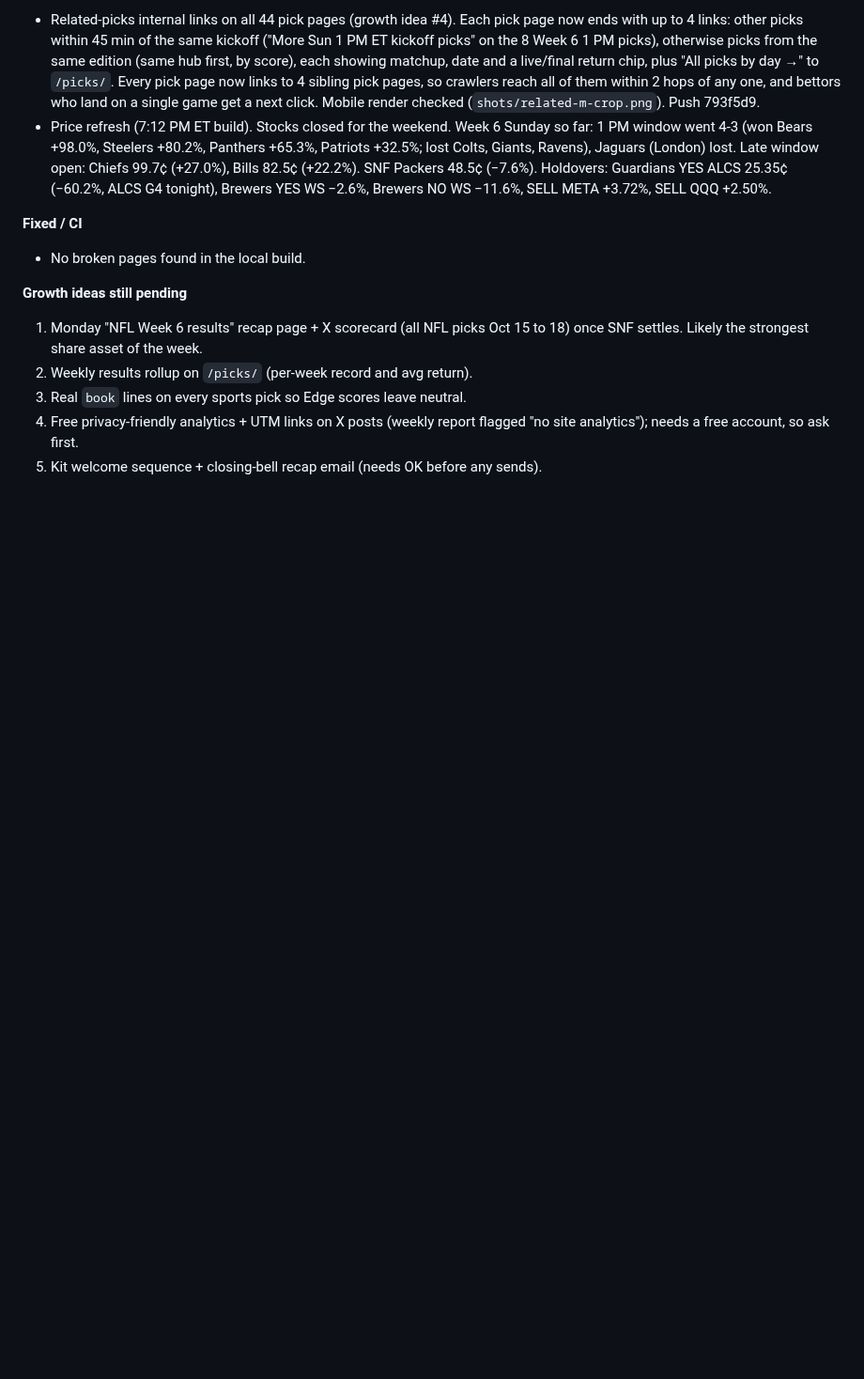
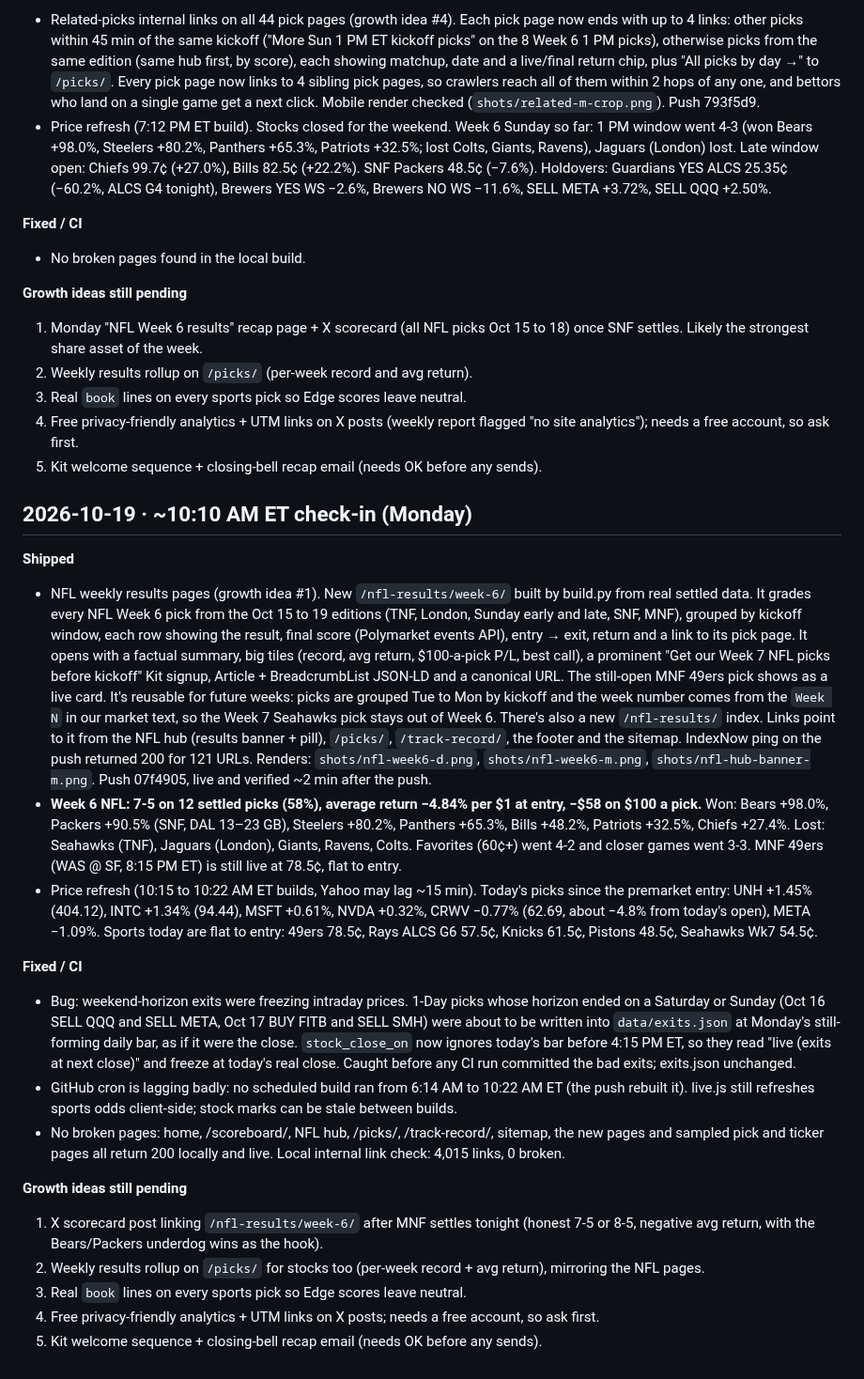
Before and after one commit to gregpunch/daily-five, a Markdown page: ceo-log.md, the part around the change. Shown at 94% size. GitHub-like rendering; blank space fills up the shorter version.

Commit message:
CEO log 10 AM [skip ci]

```diff
--- a/ceo-log.md
+++ b/ceo-log.md
@@ -248,3 +248,22 @@
 3. Real `book` lines on every sports pick so Edge scores leave neutral.
 4. Free privacy-friendly analytics + UTM links on X posts (weekly report flagged "no site analytics"); needs a free account, so ask first.
 5. Kit welcome sequence + closing-bell recap email (needs OK before any sends).
+
+## 2026-10-19 · ~10:10 AM ET check-in (Monday)
+
+**Shipped**
+- NFL weekly results pages (growth idea #1). New `/nfl-results/week-6/` built by build.py from real settled data. It grades every NFL Week 6 pick from the Oct 15 to 19 editions (TNF, London, Sunday early and late, SNF, MNF), grouped by kickoff window, each row showing the result, final score (Polymarket events API), entry → exit, return and a link to its pick page. It opens with a factual summary, big tiles (record, avg return, $100-a-pick P/L, best call), a prominent "Get our Week 7 NFL picks before kickoff" Kit signup, Article + BreadcrumbList JSON-LD and a canonical URL. The still-open MNF 49ers pick shows as a live card. It's reusable for future weeks: picks are grouped Tue to Mon by kickoff and the week number comes from the `Week N` in our market text, so the Week 7 Seahawks pick stays out of Week 6. There's also a new `/nfl-results/` index. Links point to it from the NFL hub (results banner + pill), `/picks/`, `/track-record/`, the footer and the sitemap. IndexNow ping on the push returned 200 for 121 URLs. Renders: `shots/nfl-week6-d.png`, `shots/nfl-week6-m.png`, `shots/nfl-hub-banner-m.png`. Push 07f4905, live and verified ~2 min after the push.
+- **Week 6 NFL: 7-5 on 12 settled picks (58%), average return −4.84% per $1 at entry, −$58 on $100 a pick.** Won: Bears +98.0%, Packers +90.5% (SNF, DAL 13–23 GB), Steelers +80.2%, Panthers +65.3%, Bills +48.2%, Patriots +32.5%, Chiefs +27.4%. Lost: Seahawks (TNF), Jaguars (London), Giants, Ravens, Colts. Favorites (60¢+) went 4-2 and closer games went 3-3. MNF 49ers (WAS @ SF, 8:15 PM ET) is still live at 78.5¢, flat to entry.
+- Price refresh (10:15 to 10:22 AM ET builds, Yahoo may lag ~15 min). Today's picks since the premarket entry: UNH +1.45% (404.12), INTC +1.34% (94.44), MSFT +0.61%, NVDA +0.32%, CRWV −0.77% (62.69, about −4.8% from today's open), META −1.09%. Sports today are flat to entry: 49ers 78.5¢, Rays ALCS G6 57.5¢, Knicks 61.5¢, Pistons 48.5¢, Seahawks Wk7 54.5¢.
+
+**Fixed / CI**
+- Bug: weekend-horizon exits were freezing intraday prices. 1-Day picks whose horizon ended on a Saturday or Sunday (Oct 16 SELL QQQ and SELL META, Oct 17 BUY FITB and SELL SMH) were about to be written into `data/exits.json` at Monday's still-forming daily bar, as if it were the close. `stock_close_on` now ignores today's bar before 4:15 PM ET, so they read "live (exits at next close)" and freeze at today's real close. Caught before any CI run committed the bad exits; exits.json unchanged.
+- GitHub cron is lagging badly: no scheduled build ran from 6:14 AM to 10:22 AM ET (the push rebuilt it). live.js still refreshes sports odds client-side; stock marks can be stale between builds.
+- No broken pages: home, /scoreboard/, NFL hub, /picks/, /track-record/, sitemap, the new pages and sampled pick and ticker pages all return 200 locally and live. Local internal link check: 4,015 links, 0 broken.
+
+**Growth ideas still pending**
+1. X scorecard post linking `/nfl-results/week-6/` after MNF settles tonight (honest 7-5 or 8-5, negative avg return, with the Bears/Packers underdog wins as the hook).
+2. Weekly results rollup on `/picks/` for stocks too (per-week record + avg return), mirroring the NFL pages.
+3. Real `book` lines on every sports pick so Edge scores leave neutral.
+4. Free privacy-friendly analytics + UTM links on X posts; needs a free account, so ask first.
+5. Kit welcome sequence + closing-bell recap email (needs OK before any sends).
```
